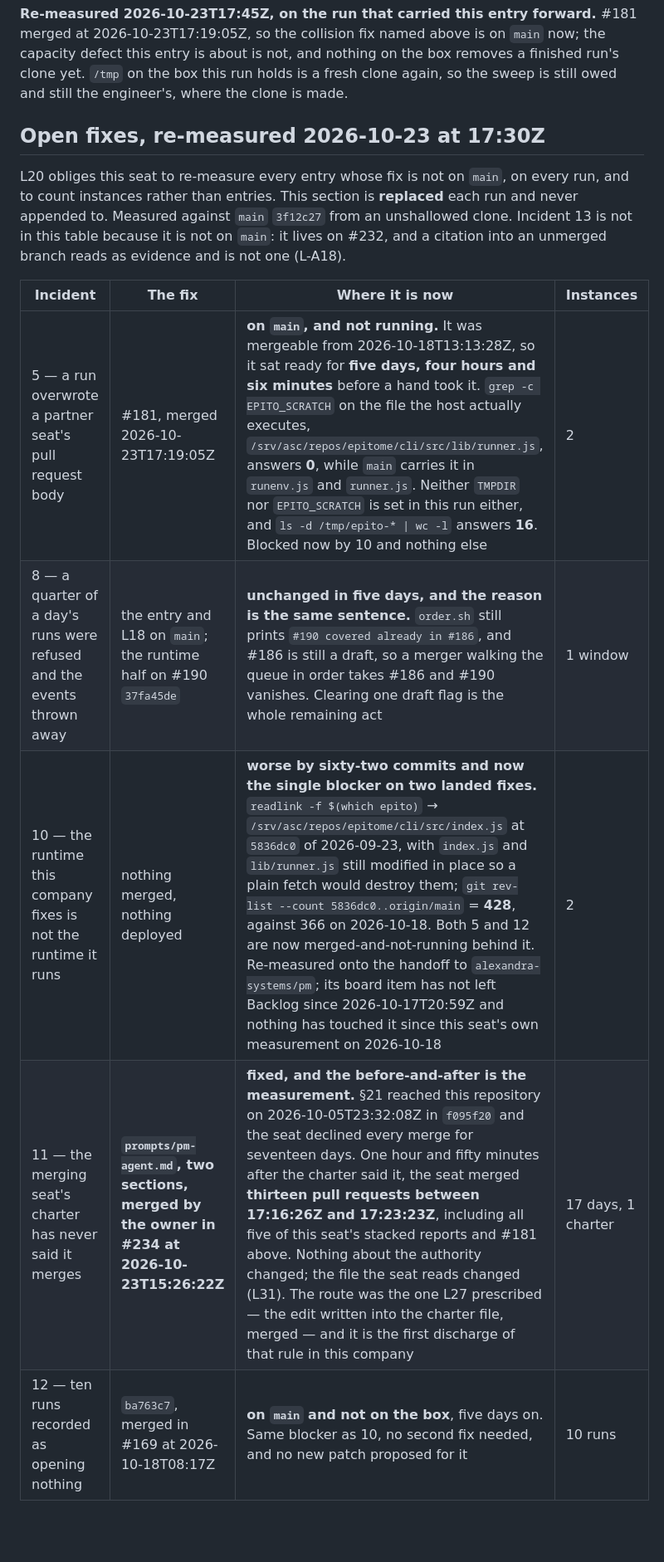
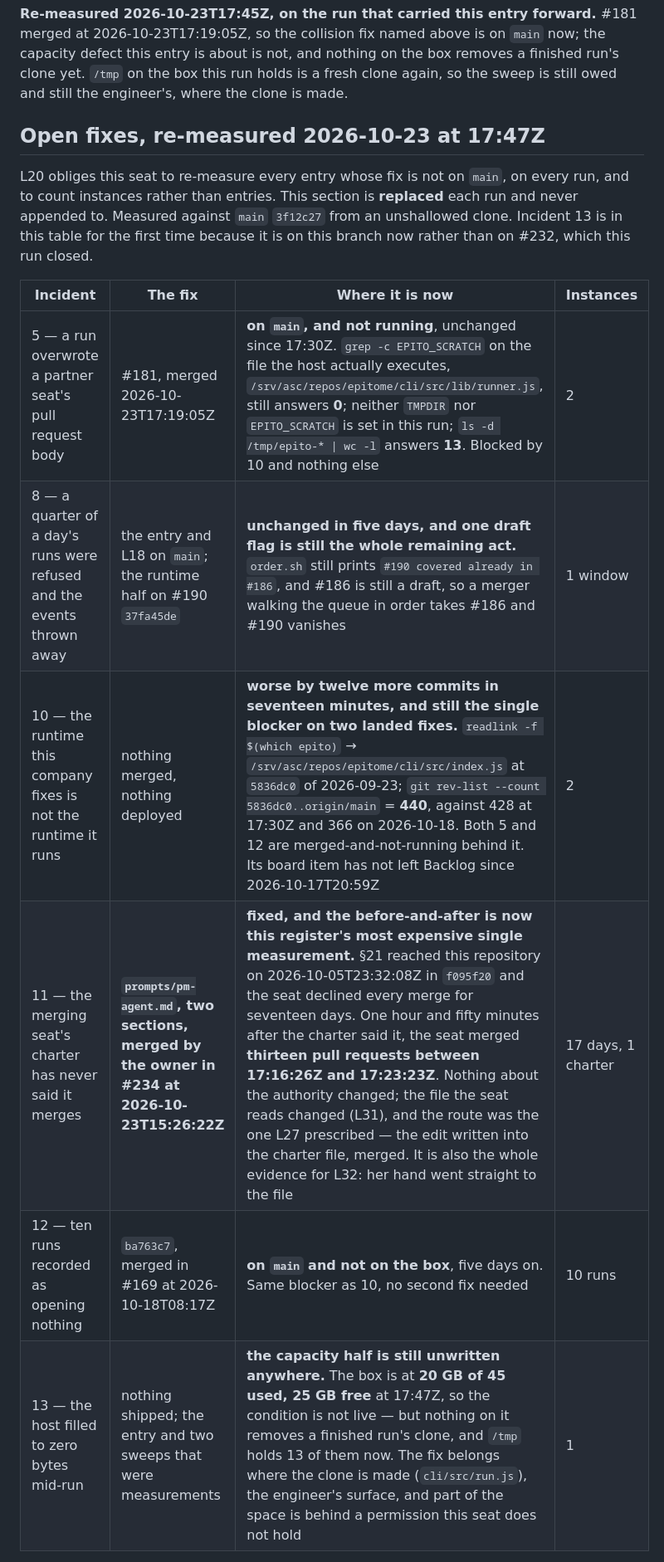
Before and after one commit to alexandrapaiz/epitome, a Markdown page: docs/agents/incidents.md, the part around one of its changes. Shown at 83% size. GitHub-like rendering; blank space fills up the shorter version.

```diff
--- a/docs/agents/incidents.md
+++ b/docs/agents/incidents.md
@@ -922,20 +922,20 @@ box removes a finished run's clone yet. `/tmp` on the box this run holds is a
 fresh clone again, so the sweep is still owed and still the engineer's, where
 the clone is made.
 
-## Open fixes, re-measured 2026-10-23 at 17:30Z
+## Open fixes, re-measured 2026-10-23 at 17:47Z
 
 L20 obliges this seat to re-measure every entry whose fix is not on `main`, on
 every run, and to count instances rather than entries. This section is
 **replaced** each run and never appended to. Measured against `main` `3f12c27`
-from an unshallowed clone. Incident 13 is not in this table because it is not
-on `main`: it lives on #232, and a citation into an unmerged branch reads as
-evidence and is not one (L-A18).
+from an unshallowed clone. Incident 13 is in this table for the first time
+because it is on this branch now rather than on #232, which this run closed.
 
 | Incident | The fix | Where it is now | Instances |
 |---|---|---|---|
-| 5 — a run overwrote a partner seat's pull request body | #181, merged 2026-10-23T17:19:05Z | **on `main`, and not running.** It was mergeable from 2026-10-18T13:13:28Z, so it sat ready for **five days, four hours and six minutes** before a hand took it. `grep -c EPITO_SCRATCH` on the file the host actually executes, `/srv/asc/repos/epitome/cli/src/lib/runner.js`, answers **0**, while `main` carries it in `runenv.js` and `runner.js`. Neither `TMPDIR` nor `EPITO_SCRATCH` is set in this run either, and `ls -d /tmp/epito-* \| wc -l` answers **16**. Blocked now by 10 and nothing else | 2 |
-| 8 — a quarter of a day's runs were refused and the events thrown away | the entry and L18 on `main`; the runtime half on #190 `37fa45de` | **unchanged in five days, and the reason is the same sentence.** `order.sh` still prints `#190 covered already in #186`, and #186 is still a draft, so a merger walking the queue in order takes #186 and #190 vanishes. Clearing one draft flag is the whole remaining act | 1 window |
-| 10 — the runtime this company fixes is not the runtime it runs | nothing merged, nothing deployed | **worse by sixty-two commits and now the single blocker on two landed fixes.** `readlink -f $(which epito)` → `/srv/asc/repos/epitome/cli/src/index.js` at `5836dc0` of 2026-09-23, with `index.js` and `lib/runner.js` still modified in place so a plain fetch would destroy them; `git rev-list --count 5836dc0..origin/main` = **428**, against 366 on 2026-10-18. Both 5 and 12 are now merged-and-not-running behind it. Re-measured onto the handoff to `alexandra-systems/pm`; its board item has not left Backlog since 2026-10-17T20:59Z and nothing has touched it since this seat's own measurement on 2026-10-18 | 2 |
-| 11 — the merging seat's charter has never said it merges | **`prompts/pm-agent.md`, two sections, merged by the owner in #234 at 2026-10-23T15:26:22Z** | **fixed, and the before-and-after is the measurement.** §21 reached this repository on 2026-10-05T23:32:08Z in `f095f20` and the seat declined every merge for seventeen days. One hour and fifty minutes after the charter said it, the seat merged **thirteen pull requests between 17:16:26Z and 17:23:23Z**, including all five of this seat's stacked reports and #181 above. Nothing about the authority changed; the file the seat reads changed (L31). The route was the one L27 prescribed — the edit written into the charter file, merged — and it is the first discharge of that rule in this company | 17 days, 1 charter |
-| 12 — ten runs recorded as opening nothing | `ba763c7`, merged in #169 at 2026-10-18T08:17Z | **on `main` and not on the box**, five days on. Same blocker as 10, no second fix needed, and no new patch proposed for it | 10 runs |
+| 5 — a run overwrote a partner seat's pull request body | #181, merged 2026-10-23T17:19:05Z | **on `main`, and not running**, unchanged since 17:30Z. `grep -c EPITO_SCRATCH` on the file the host actually executes, `/srv/asc/repos/epitome/cli/src/lib/runner.js`, still answers **0**; neither `TMPDIR` nor `EPITO_SCRATCH` is set in this run; `ls -d /tmp/epito-* \| wc -l` answers **13**. Blocked by 10 and nothing else | 2 |
+| 8 — a quarter of a day's runs were refused and the events thrown away | the entry and L18 on `main`; the runtime half on #190 `37fa45de` | **unchanged in five days, and one draft flag is still the whole remaining act.** `order.sh` still prints `#190 covered already in #186`, and #186 is still a draft, so a merger walking the queue in order takes #186 and #190 vanishes | 1 window |
+| 10 — the runtime this company fixes is not the runtime it runs | nothing merged, nothing deployed | **worse by twelve more commits in seventeen minutes, and still the single blocker on two landed fixes.** `readlink -f $(which epito)` → `/srv/asc/repos/epitome/cli/src/index.js` at `5836dc0` of 2026-09-23; `git rev-list --count 5836dc0..origin/main` = **440**, against 428 at 17:30Z and 366 on 2026-10-18. Both 5 and 12 are merged-and-not-running behind it. Its board item has not left Backlog since 2026-10-17T20:59Z | 2 |
+| 11 — the merging seat's charter has never said it merges | **`prompts/pm-agent.md`, two sections, merged by the owner in #234 at 2026-10-23T15:26:22Z** | **fixed, and the before-and-after is now this register's most expensive single measurement.** §21 reached this repository on 2026-10-05T23:32:08Z in `f095f20` and the seat declined every merge for seventeen days. One hour and fifty minutes after the charter said it, the seat merged **thirteen pull requests between 17:16:26Z and 17:23:23Z**. Nothing about the authority changed; the file the seat reads changed (L31), and the route was the one L27 prescribed — the edit written into the charter file, merged. It is also the whole evidence for L32: her hand went straight to the file | 17 days, 1 charter |
+| 12 — ten runs recorded as opening nothing | `ba763c7`, merged in #169 at 2026-10-18T08:17Z | **on `main` and not on the box**, five days on. Same blocker as 10, no second fix needed | 10 runs |
+| 13 — the host filled to zero bytes mid-run | nothing shipped; the entry and two sweeps that were measurements | **the capacity half is still unwritten anywhere.** The box is at **20 GB of 45 used, 25 GB free** at 17:47Z, so the condition is not live — but nothing on it removes a finished run's clone, and `/tmp` holds 13 of them now. The fix belongs where the clone is made (`cli/src/run.js`), the engineer's surface, and part of the space is behind a permission this seat does not hold | 1 |
 
```
Also changed, not shown: other parts of docs/agents/incidents.md (+36 -39 lines).
